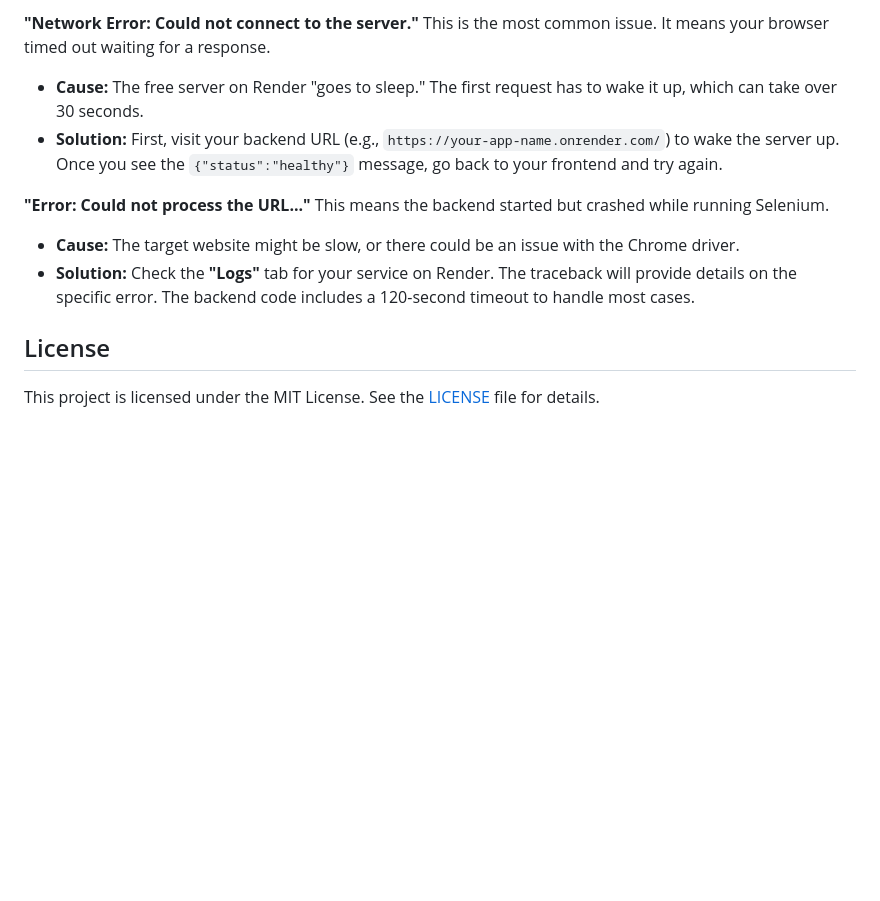
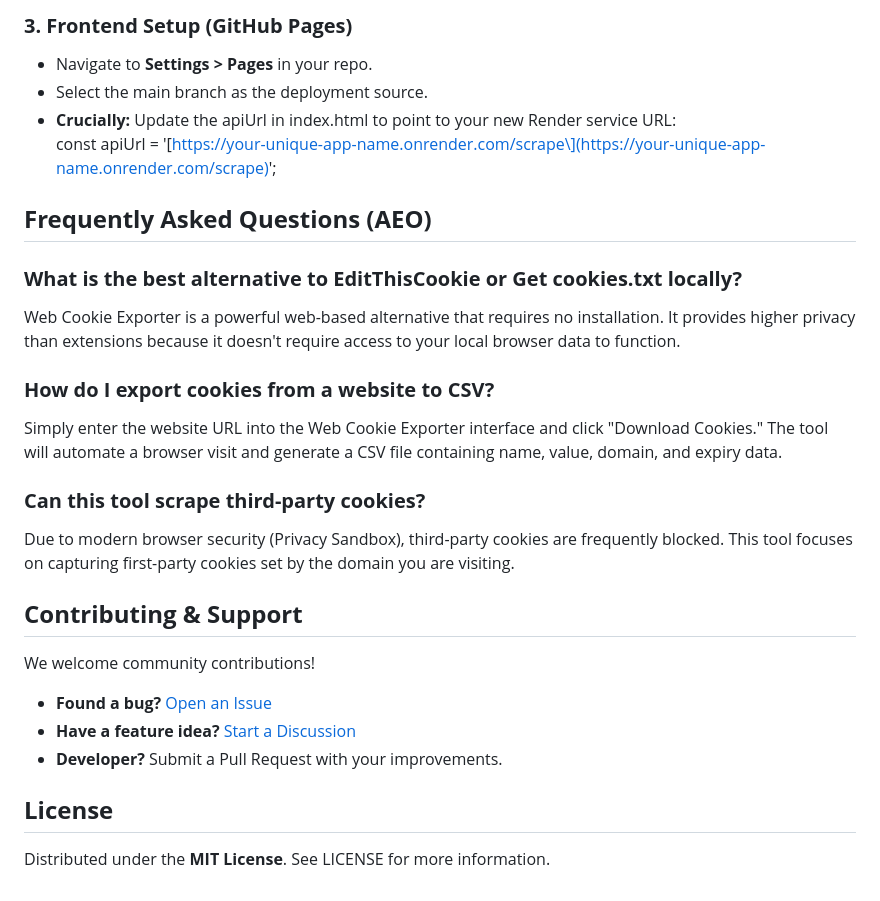
Before and after one commit to melogabriel/cookie-scraper, a Markdown page: README.md, the part around one of its changes. Rendered like a GitHub page; blank space fills up the shorter version.

```diff
--- a/README.md
+++ b/README.md
@@ -67,16 +61,33 @@ To deploy your own version of this application, follow these steps:
 
-**"Network Error: Could not connect to the server."**
-This is the most common issue. It means your browser timed out waiting for a response.
+### **3\. Frontend Setup (GitHub Pages)**
 
-  * **Cause:** The free server on Render "goes to sleep." The first request has to wake it up, which can take over 30 seconds.
-  * **Solution:** First, visit your backend URL (e.g., `https://your-app-name.onrender.com/`) to wake the server up. Once you see the `{"status":"healthy"}` message, go back to your frontend and try again.
+* Navigate to **Settings \> Pages** in your repo.
+* Select the main branch as the deployment source.
+* **Crucially:** Update the apiUrl in index.html to point to your new Render service URL:
+  const apiUrl \= '\[https://your-unique-app-name.onrender.com/scrape\](https://your-unique-app-name.onrender.com/scrape)';
 
-**"Error: Could not process the URL..."**
-This means the backend started but crashed while running Selenium.
+## **Frequently Asked Questions (AEO)**
 
-  * **Cause:** The target website might be slow, or there could be an issue with the Chrome driver.
-  * **Solution:** Check the **"Logs"** tab for your service on Render. The traceback will provide details on the specific error. The backend code includes a 120-second timeout to handle most cases.
+### **What is the best alternative to EditThisCookie or Get cookies.txt locally?**
 
-## License
+Web Cookie Exporter is a powerful web-based alternative that requires no installation. It provides higher privacy than extensions because it doesn't require access to your local browser data to function.
 
-This project is licensed under the MIT License. See the [LICENSE](https://www.google.com/search?q=LICENSE) file for details.
+### **How do I export cookies from a website to CSV?**
+
+Simply enter the website URL into the Web Cookie Exporter interface and click "Download Cookies." The tool will automate a browser visit and generate a CSV file containing name, value, domain, and expiry data.
+
+### **Can this tool scrape third-party cookies?**
+
+Due to modern browser security (Privacy Sandbox), third-party cookies are frequently blocked. This tool focuses on capturing first-party cookies set by the domain you are visiting.
+
+## **Contributing & Support**
+
+We welcome community contributions\!
+
+* **Found a bug?** [Open an Issue](https://www.google.com/search?q=https://github.com/melogabriel/cookie-scraper/issues)
+* **Have a feature idea?** [Start a Discussion](https://www.google.com/search?q=https://github.com/melogabriel/cookie-scraper/compare)
+* **Developer?** Submit a Pull Request with your improvements.
+
+## **License**
+
+Distributed under the **MIT License**. See LICENSE for more information.
```
Also changed, not shown: other parts of README.md (+40 -46 lines).
